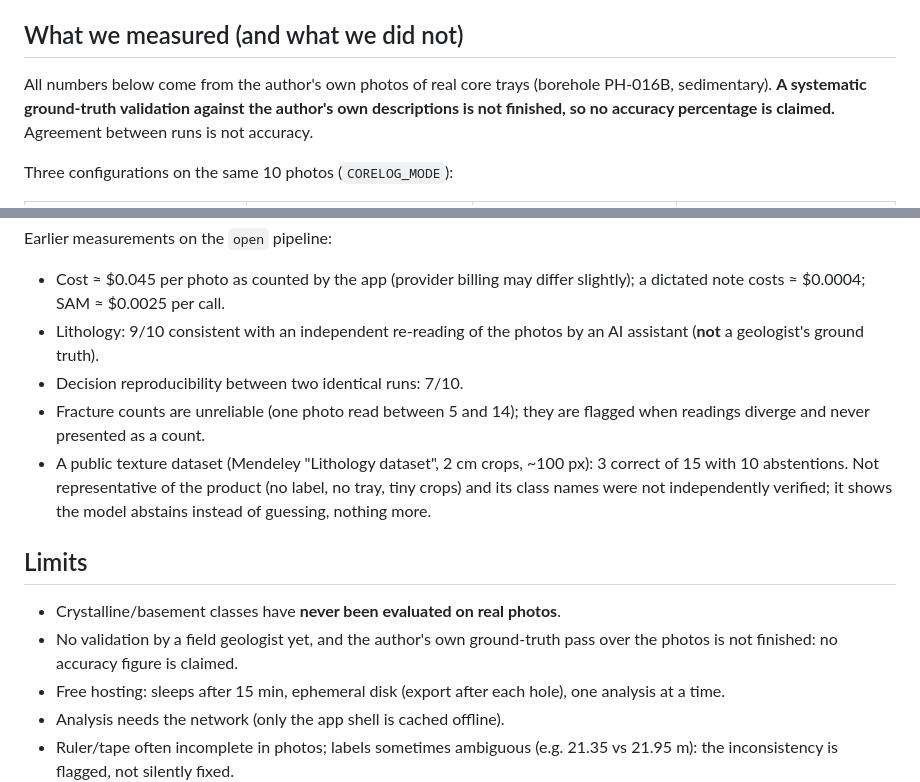
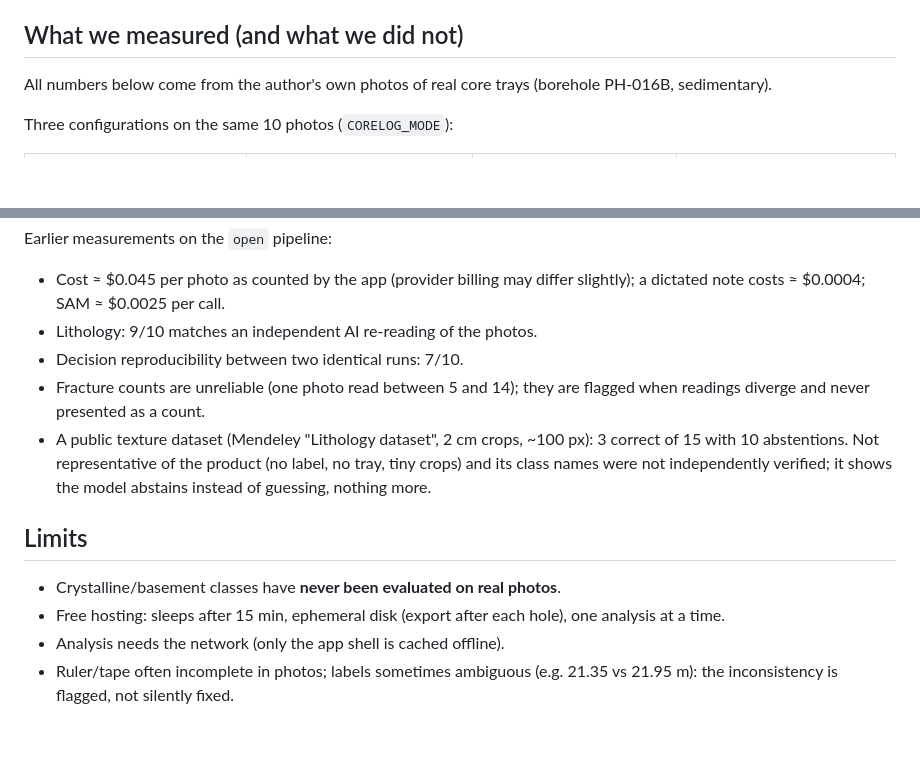
Before and after one commit to amiraisse2-a11y/corelog, a Markdown page: README.md, 2 parts joined by grey strips. Drawn GitHub-style; blank space fills up the shorter version.

Commit message:
README: state measured results plainly

```diff
--- a/README.md
+++ b/README.md
@@ -57,7 +57,7 @@ The author's working premise, as a geologist: a core photograph carries more tha
 
 ## What we measured (and what we did not)
 
-All numbers below come from the author's own photos of real core trays (borehole PH-016B, sedimentary). **A systematic ground-truth validation against the author's own descriptions is not finished, so no accuracy percentage is claimed.** Agreement between runs is not accuracy.
+All numbers below come from the author's own photos of real core trays (borehole PH-016B, sedimentary).
 
 Three configurations on the same 10 photos (`CORELOG_MODE`):
 
@@ -73,7 +73,7 @@ Reading: depth reading does not depend on the model; `meta` costs ~3x for no gai
 Earlier measurements on the `open` pipeline:
 
 - Cost ≈ $0.045 per photo as counted by the app (provider billing may differ slightly); a dictated note costs ≈ $0.0004; SAM ≈ $0.0025 per call.
-- Lithology: 9/10 consistent with an independent re-reading of the photos by an AI assistant (**not** a geologist's ground truth).
+- Lithology: 9/10 matches an independent AI re-reading of the photos.
 - Decision reproducibility between two identical runs: 7/10.
 - Fracture counts are unreliable (one photo read between 5 and 14); they are flagged when readings diverge and never presented as a count.
 - A public texture dataset (Mendeley "Lithology dataset", 2 cm crops, ~100 px): 3 correct of 15 with 10 abstentions. Not representative of the product (no label, no tray, tiny crops) and its class names were not independently verified; it shows the model abstains instead of guessing, nothing more.
@@ -81,7 +81,6 @@ Earlier measurements on the `open` pipeline:
 ## Limits
 
 - Crystalline/basement classes have **never been evaluated on real photos**.
-- No validation by a field geologist yet, and the author's own ground-truth pass over the photos is not finished: no accuracy figure is claimed.
 - Free hosting: sleeps after 15 min, ephemeral disk (export after each hole), one analysis at a time.
 - Analysis needs the network (only the app shell is cached offline).
 - Ruler/tape often incomplete in photos; labels sometimes ambiguous (e.g. 21.35 vs 21.95 m): the inconsistency is flagged, not silently fixed.
```
